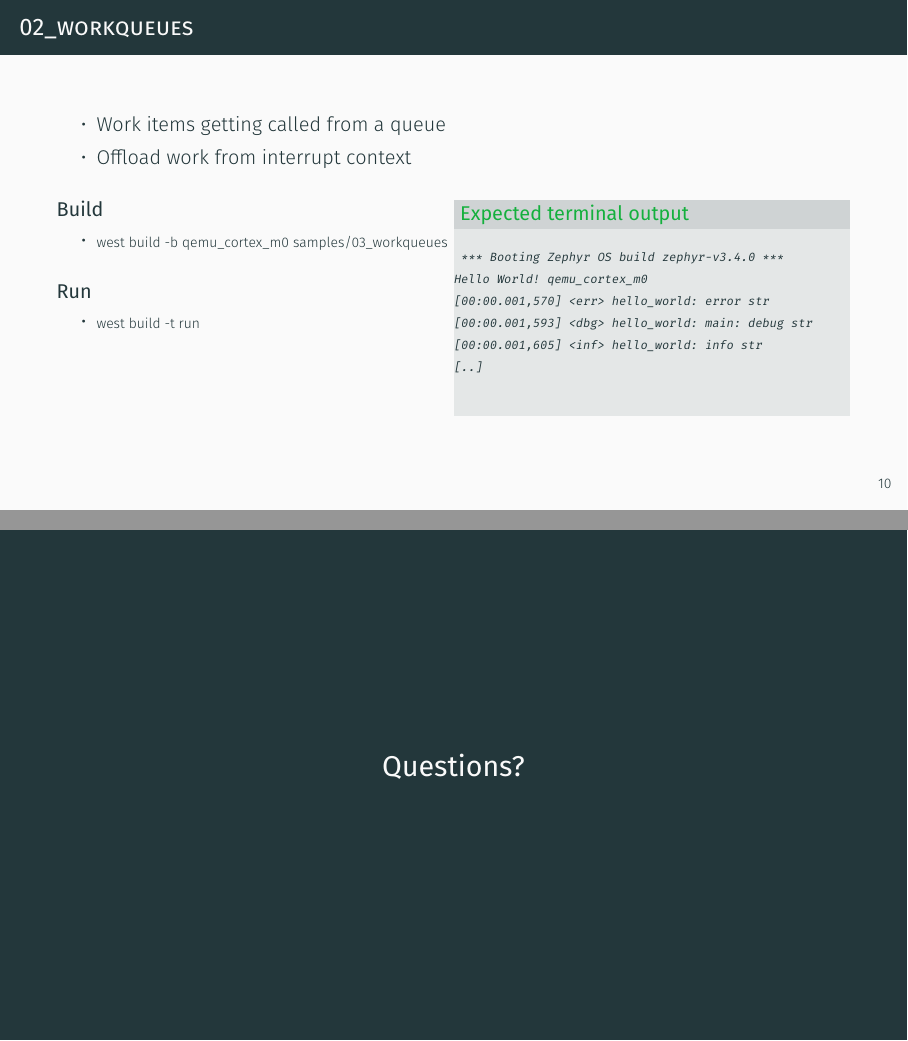
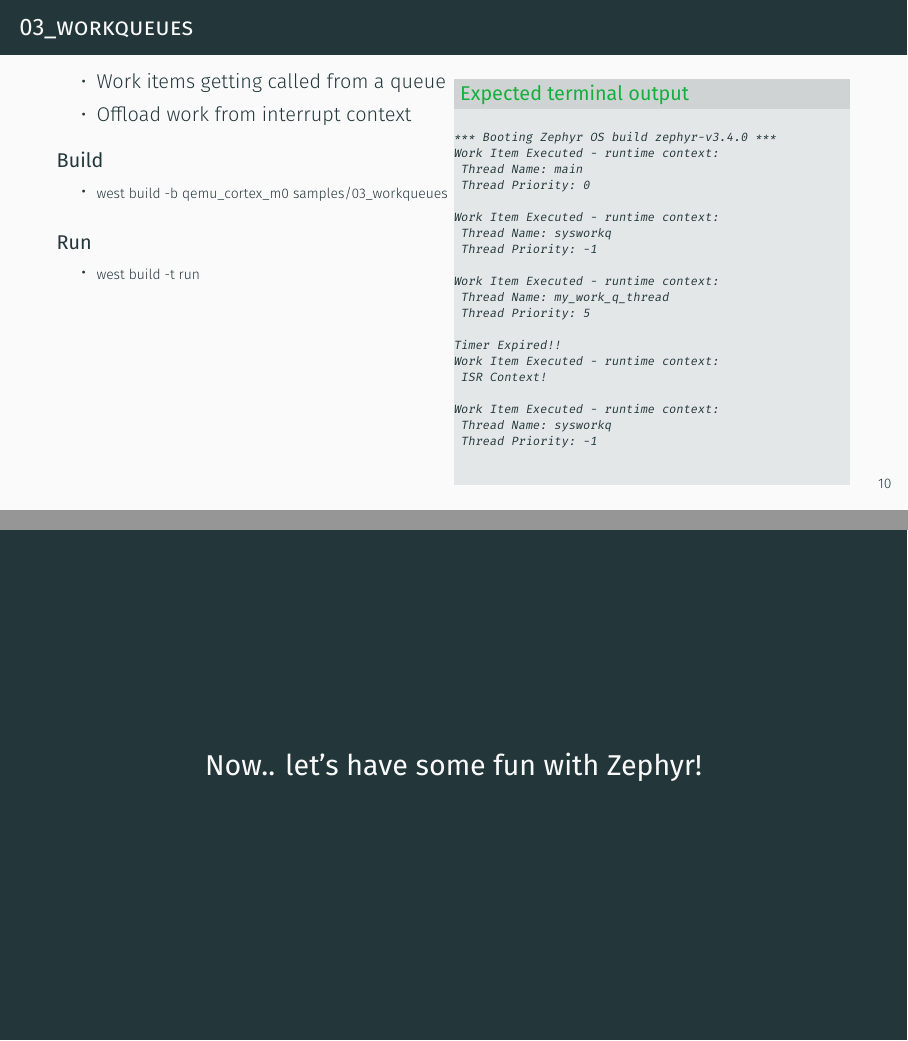
Before and after one commit to jonas-rem/zephyr-workshop, LaTeX slides (slides/slides.tex): pages 15 and 21 of 21, joined at a grey line. Compiled offline with XeLaTeX.

Commit message:
slides: minor bugfixes
Signed-off-by: Jonas Remmert <j.remmert@phytec.de>

```diff
--- a/slides/slides.tex
+++ b/slides/slides.tex
@@ -236,15 +236,14 @@ Hello World! qemu_cortex_m0
 \end{frame}
 
 
-\begin{frame}[fragile]{02\_workqueues}
-
-  \begin{itemize}
-     \item Work items getting called from a queue
-     \item Offload work from interrupt context
-  \end{itemize}
+\begin{frame}[fragile]{03\_workqueues}
 
   \begin{columns}[T,onlytextwidth]
     \column{0.5\textwidth}
+      \begin{itemize}
+         \item Work items getting called from a queue
+         \item Offload work from interrupt context
+      \end{itemize}
       \begin{block}{Build}
         \begin{itemize}
           \item {\scriptsize west build -b qemu\_cortex\_m0 samples/03\_workqueues}
@@ -263,14 +262,28 @@ Hello World! qemu_cortex_m0
 
       \begin{exampleblock}{Expected terminal output}
 
-        {\fontsize{6}{9.6}\selectfont
+        {\fontsize{6}{7}\selectfont
           \begin{verbatim}
- *** Booting Zephyr OS build zephyr-v3.4.0 ***
-Hello World! qemu_cortex_m0
-[00:00.001,570] <err> hello_world: error str
-[00:00.001,593] <dbg> hello_world: main: debug str
-[00:00.001,605] <inf> hello_world: info str
-[..]
+*** Booting Zephyr OS build zephyr-v3.4.0 ***
+Work Item Executed - runtime context:
+ Thread Name: main
+ Thread Priority: 0
+
+Work Item Executed - runtime context:
+ Thread Name: sysworkq
+ Thread Priority: -1
+
+Work Item Executed - runtime context:
+ Thread Name: my_work_q_thread
+ Thread Priority: 5
+
+Timer Expired!!
+Work Item Executed - runtime context:
+ ISR Context!
+
+Work Item Executed - runtime context:
+ Thread Name: sysworkq
+ Thread Priority: -1
           \end{verbatim}
         }
       \end{exampleblock}
@@ -491,7 +504,7 @@ Indication complete
 
 %*****************************************************************************
 \begin{frame}[standout]
-  Questions?
+  Now.. let's have some fun with Zephyr!
 \end{frame}
 
 \end{document}
```
